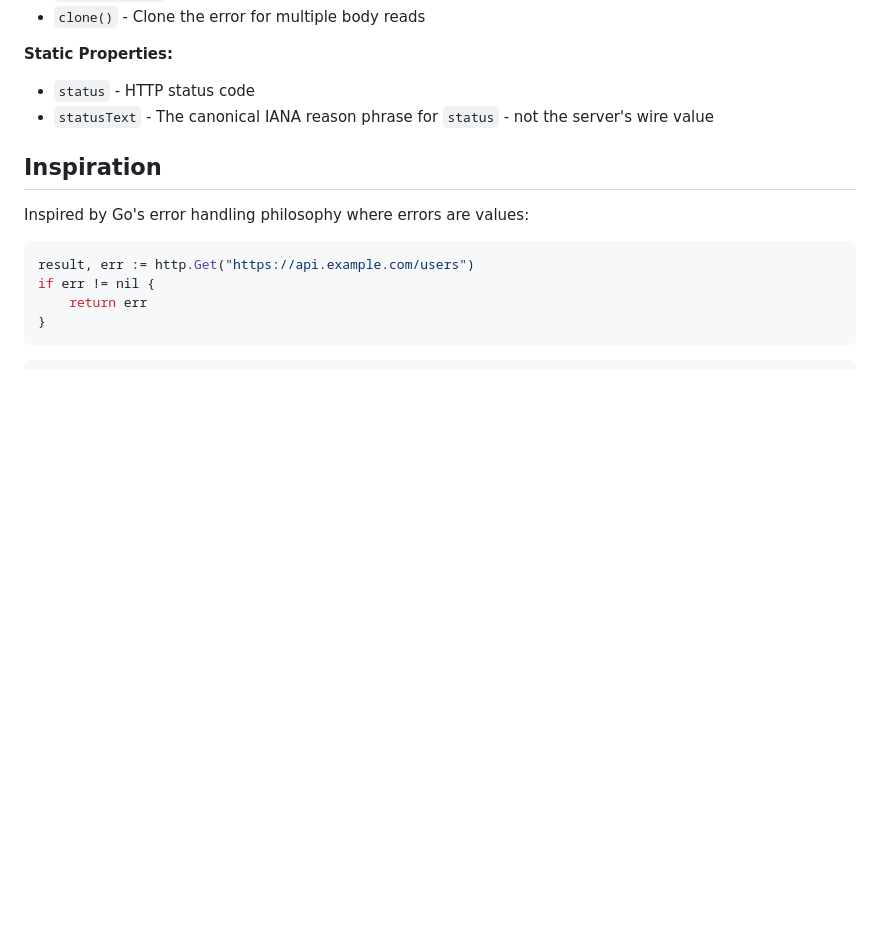
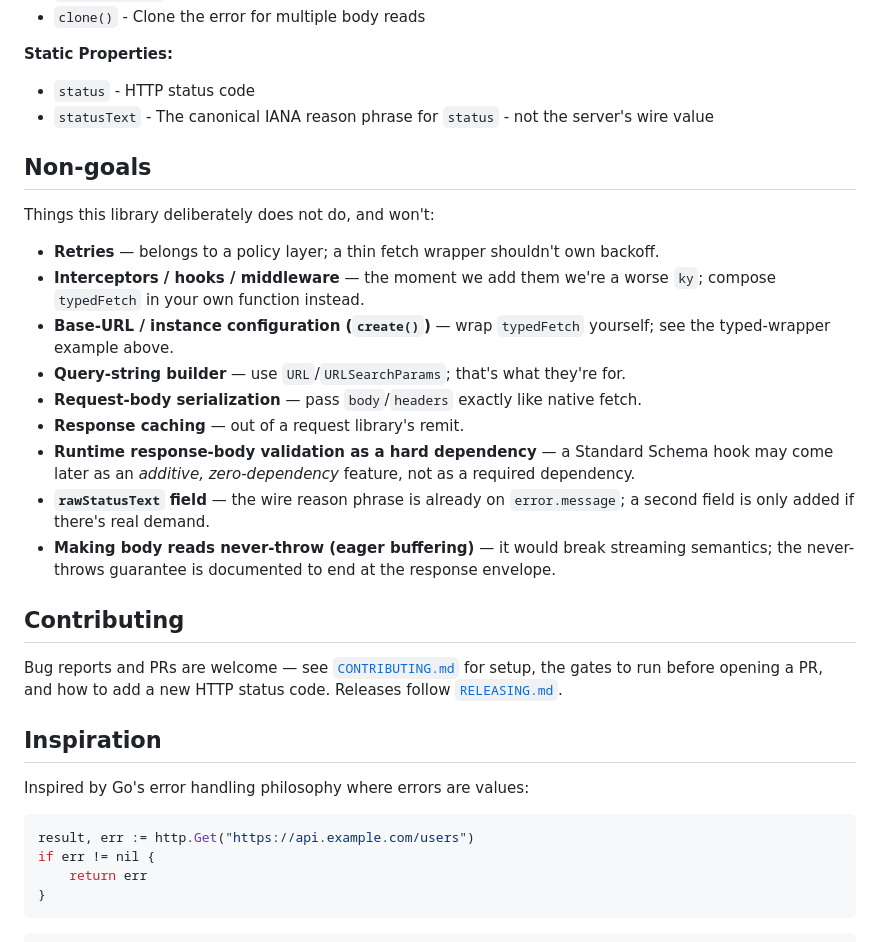
Before and after one commit to pbpeterson/typed-fetch, a Markdown page: README.md, the part around the change. GitHub-like rendering; blank space fills up the shorter version.

Commit message:
docs: add contributing guide and non-goals

```diff
--- a/README.md
+++ b/README.md
@@ -433,6 +433,26 @@ All HTTP error classes extend `BaseHttpError`:
 - `status` - HTTP status code
 - `statusText` - The canonical IANA reason phrase for `status` - not the server's wire value
 
+## Non-goals
+
+Things this library deliberately does not do, and won't:
+
+- **Retries** — belongs to a policy layer; a thin fetch wrapper shouldn't own backoff.
+- **Interceptors / hooks / middleware** — the moment we add them we're a worse `ky`; compose `typedFetch` in your own function instead.
+- **Base-URL / instance configuration (`create()`)** — wrap `typedFetch` yourself; see the typed-wrapper example above.
+- **Query-string builder** — use `URL`/`URLSearchParams`; that's what they're for.
+- **Request-body serialization** — pass `body`/`headers` exactly like native fetch.
+- **Response caching** — out of a request library's remit.
+- **Runtime response-body validation as a hard dependency** — a Standard Schema hook may come later as an _additive, zero-dependency_ feature, not as a required dependency.
+- **`rawStatusText` field** — the wire reason phrase is already on `error.message`; a second field is only added if there's real demand.
+- **Making body reads never-throw (eager buffering)** — it would break streaming semantics; the never-throws guarantee is documented to end at the response envelope.
+
+## Contributing
+
+Bug reports and PRs are welcome — see [`CONTRIBUTING.md`](./CONTRIBUTING.md) for
+setup, the gates to run before opening a PR, and how to add a new HTTP status
+code. Releases follow [`RELEASING.md`](./RELEASING.md).
+
 ## Inspiration
 
 Inspired by Go's error handling philosophy where errors are values:
```
Also changed, not shown: CONTRIBUTING.md (added, +115 -0 lines).
